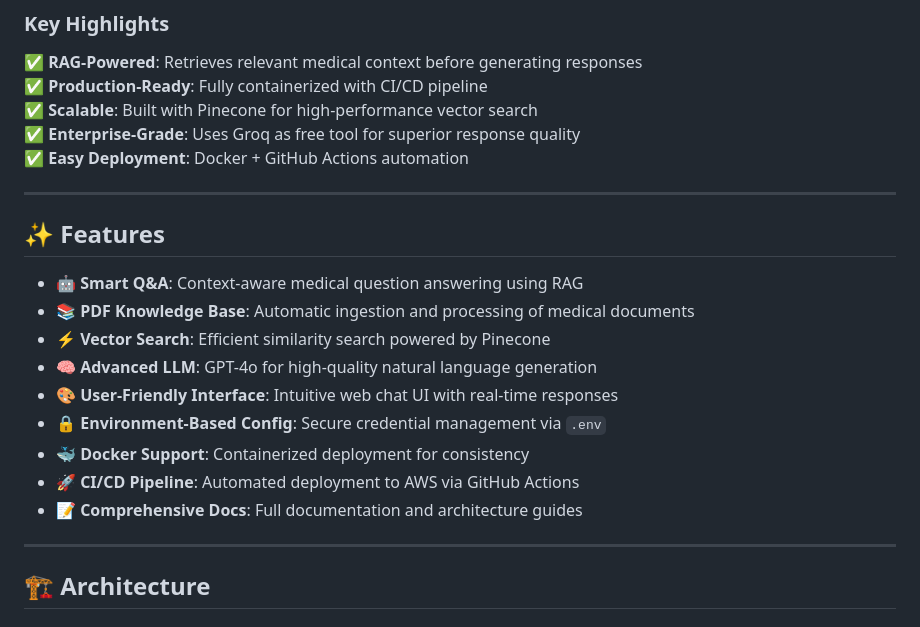
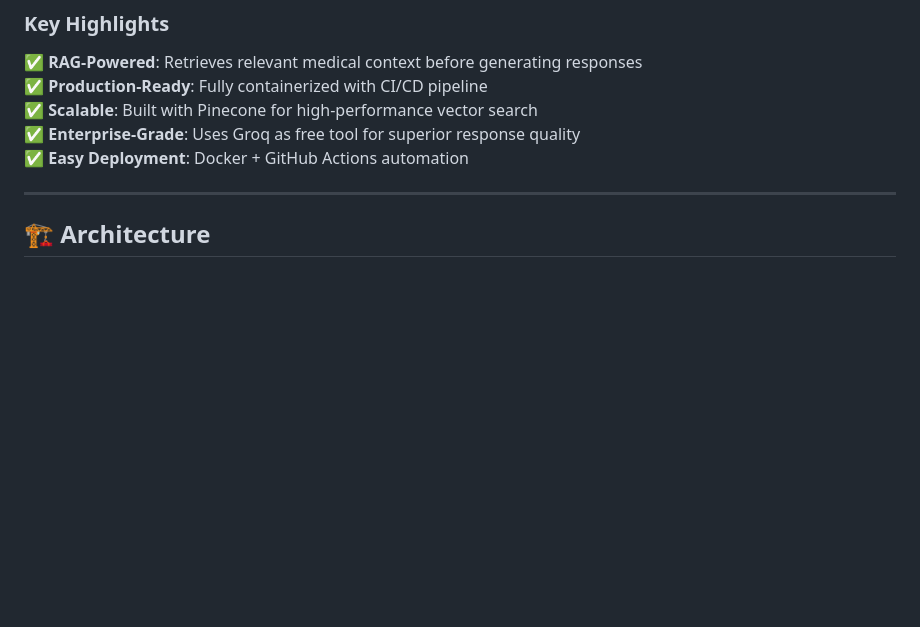
Before and after one commit to amitawasthitech/medical-chatbot, a Markdown page: README.md, the part around the change. Rendered like a GitHub page; blank space fills up the shorter version.

Commit message:
Remove features section from README
Removed the features section from the README.

```diff
--- a/README.md
+++ b/README.md
@@ -28,20 +28,6 @@ The **End-to-End Medical Chatbot** is an intelligent conversational system desig
 ✅ **Scalable**: Built with Pinecone for high-performance vector search
 ✅ **Enterprise-Grade**: Uses Groq as free tool for superior response quality
 ✅ **Easy Deployment**: Docker + GitHub Actions automation
-
----
-
-## ✨ Features
-
-- 🤖 **Smart Q&A**: Context-aware medical question answering using RAG
-- 📚 **PDF Knowledge Base**: Automatic ingestion and processing of medical documents
-- ⚡ **Vector Search**: Efficient similarity search powered by Pinecone
-- 🧠 **Advanced LLM**: GPT-4o for high-quality natural language generation
-- 🎨 **User-Friendly Interface**: Intuitive web chat UI with real-time responses
-- 🔒 **Environment-Based Config**: Secure credential management via `.env`
-- 🐳 **Docker Support**: Containerized deployment for consistency
-- 🚀 **CI/CD Pipeline**: Automated deployment to AWS via GitHub Actions
-- 📝 **Comprehensive Docs**: Full documentation and architecture guides
 
 ---
 
```
